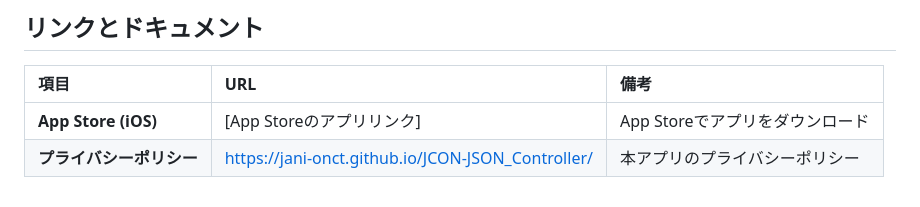
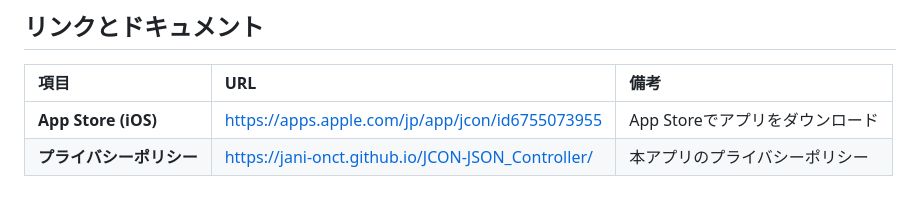
Before and after one commit to jani-onct/JCON-JSON_Controller, a Markdown page: README.md, the part around the change. Drawn GitHub-style.

Commit message:
Update App Store link in README

```diff
--- a/README.md
+++ b/README.md
@@ -139,5 +139,5 @@ JCON Controller は、DIYハードウェアのためのワイヤレスコント
 
 | 項目                     | URL                                               | 備考                            |
 | :----------------------- | :------------------------------------------------ | :------------------------------ |
-| **App Store (iOS)**      | [App Storeのアプリリンク]                         | App Storeでアプリをダウンロード |
+| **App Store (iOS)**      | https://apps.apple.com/jp/app/jcon/id6755073955                       | App Storeでアプリをダウンロード |
 | **プライバシーポリシー** | https://jani-onct.github.io/JCON-JSON_Controller/ | 本アプリのプライバシーポリシー  |
```
